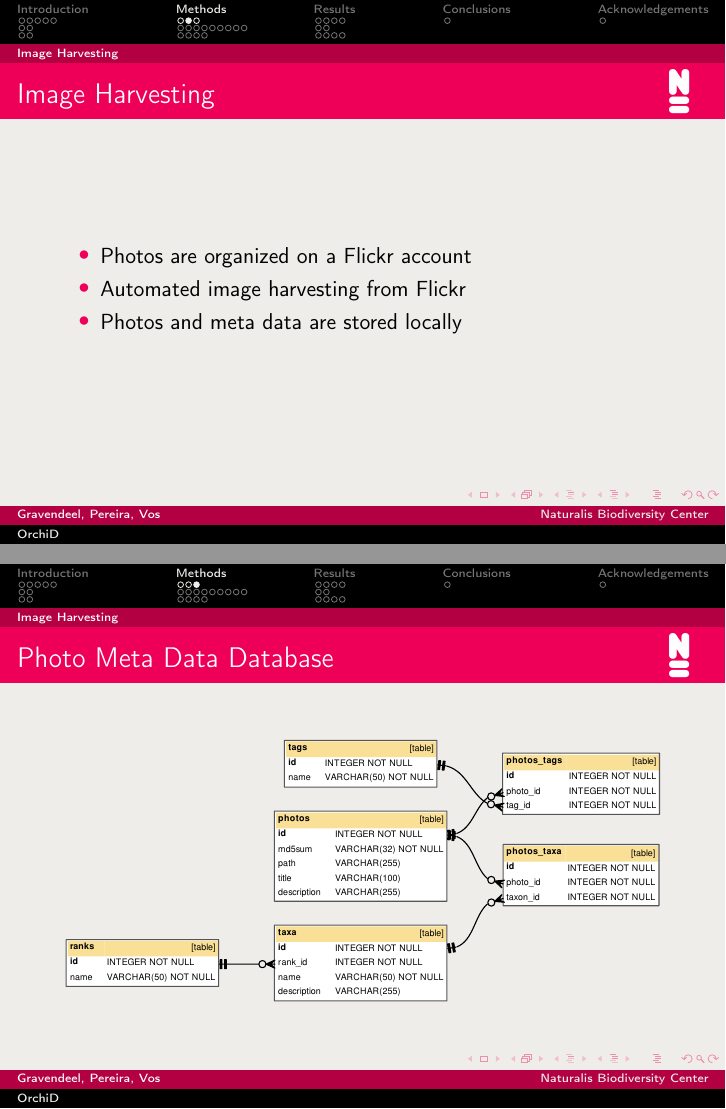
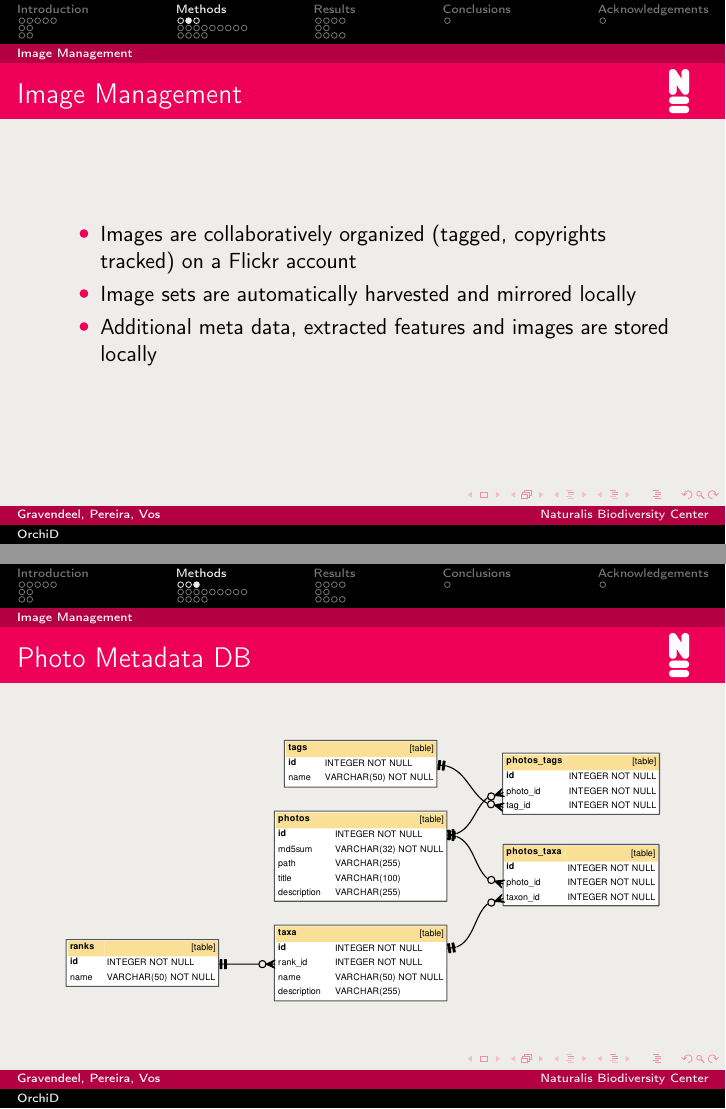
Before and after one commit to figure002/orchid-presentation, LaTeX slides (orchid.tex): pages 13 and 14 of 47, joined at a grey line. Compiled offline with pdfLaTeX.

Commit message:
adding metadata image, small changes

```diff
--- a/orchid.tex
+++ b/orchid.tex
@@ -238,32 +238,33 @@
 
 \section{Methods}
 
-    \subsection{Image Harvesting}
-
+	% intro slide about how we manage the images %
+    \subsection{Image Management}
     \begin{frame}
-        \frametitle{Image Harvesting}
-
+        \frametitle{Image Management}
         \begin{itemize}
-            \item Photos are organized on a Flickr account
-            \item Automated image harvesting from Flickr
-            \item Photos and meta data are stored locally
+            \item Images are collaboratively organized (tagged, copyrights tracked) on
+            a Flickr account
+            \item Image sets are automatically harvested and mirrored locally
+            \item Additional meta data, extracted features and images are stored locally
         \end{itemize}
     \end{frame}
 
+	% database schema %
     \begin{frame}
-        \frametitle{Photo Meta Data Database}
-
+        \frametitle{Photo Metadata DB}
         \begin{figure}[h]
         \centering
         \includegraphics[width=\textwidth]{meta-db-diagram}
         \end{figure}
     \end{frame}
 
+
+    % image processing (multiple slides) %
     \subsection{Image Processing}
 
     \begin{frame}[plain]
         \frametitle{Photo Classification Workflow}
-
         \begin{center}
         \begin{tikzpicture}[node distance=3cm,
                             thick,
```
Also changed, not shown: images/flickr_metadata.png (added), orchid.tex (5 more changed lines).
